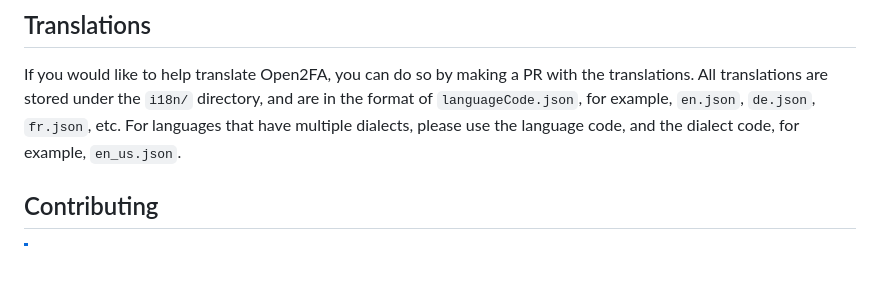
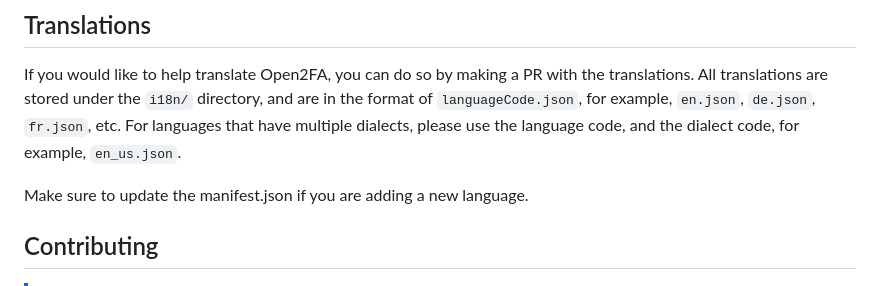
Before and after one commit to XTREME1738/Open2FA, a Markdown page: README.md, the part around the change. Drawn GitHub-style; blank space fills up the shorter version.

```diff
--- a/README.md
+++ b/README.md
@@ -56,6 +56,8 @@ Encrypted exports use the same encryption as the account data, but with a differ
 If you would like to help translate Open2FA, you can do so by making a PR with the translations.
 All translations are stored under the `i18n/` directory, and are in the format of `languageCode.json`, for example, `en.json`, `de.json`, `fr.json`, etc.
 For languages that have multiple dialects, please use the language code, and the dialect code, for example, `en_us.json`.
+
+Make sure to update the manifest.json if you are adding a new language.
 
 ## Contributing
 
```
